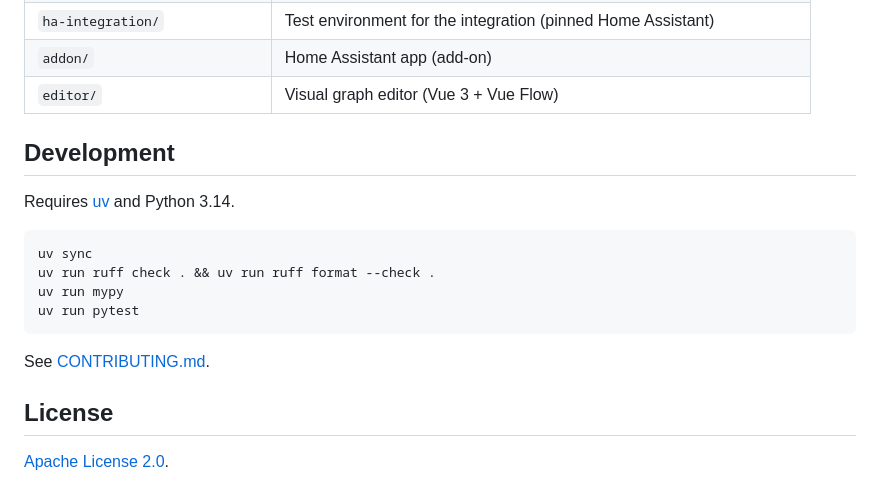
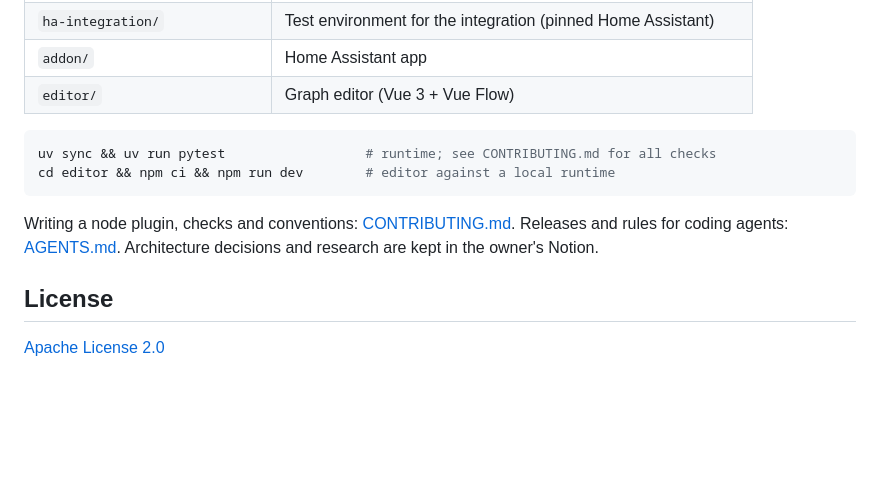
Before and after one commit to darkdarin/flowpilot, a Markdown page: README.md, the part around one of its changes. Drawn GitHub-style; blank space fills up the shorter version.

````diff
--- a/README.md
+++ b/README.md
@@ -71,20 +168,16 @@ it to `/addons` on the Home Assistant machine) that Home Assistant builds from t
 | `ha-integration/` | Test environment for the integration (pinned Home Assistant) |
-| `addon/` | Home Assistant app (add-on) |
-| `editor/` | Visual graph editor (Vue 3 + Vue Flow) |
-
-## Development
-
-Requires [uv](https://docs.astral.sh/uv/) and Python 3.14.
+| `addon/` | Home Assistant app |
+| `editor/` | Graph editor (Vue 3 + Vue Flow) |
 
 ```sh
-uv sync
-uv run ruff check . && uv run ruff format --check .
-uv run mypy
-uv run pytest
+uv sync && uv run pytest                  # runtime; see CONTRIBUTING.md for all checks
+cd editor && npm ci && npm run dev        # editor against a local runtime
 ```
 
-See [CONTRIBUTING.md](CONTRIBUTING.md).
+Writing a node plugin, checks and conventions: [CONTRIBUTING.md](CONTRIBUTING.md). Releases and
+rules for coding agents: [AGENTS.md](AGENTS.md). Architecture decisions and research are kept in
+the owner's Notion.
 
 ## License
 
-[Apache License 2.0](LICENSE).
+[Apache License 2.0](LICENSE)
````
Also changed, not shown: other parts of README.md (+140 -43 lines), docs/images/editor.png (added).
